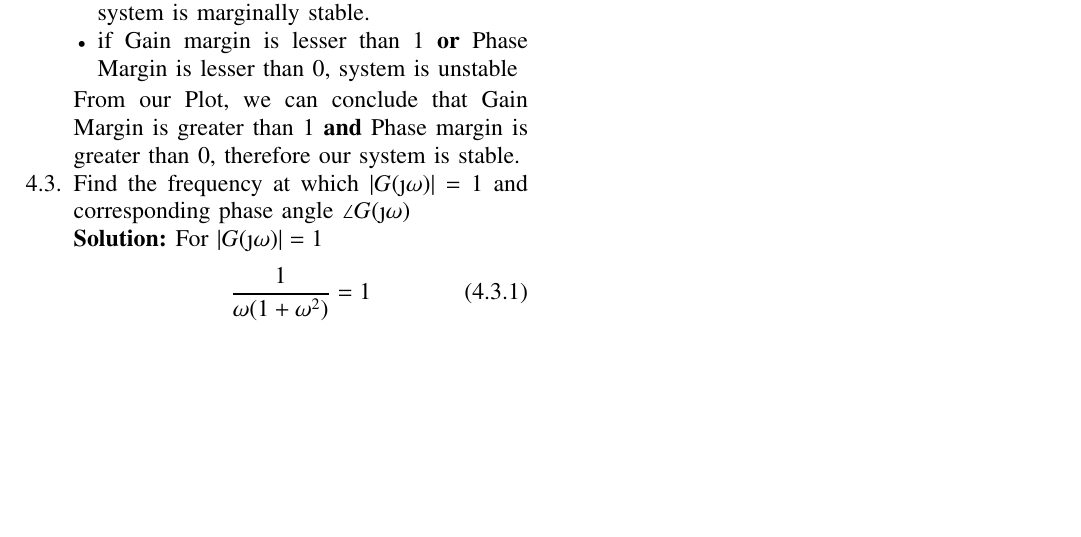
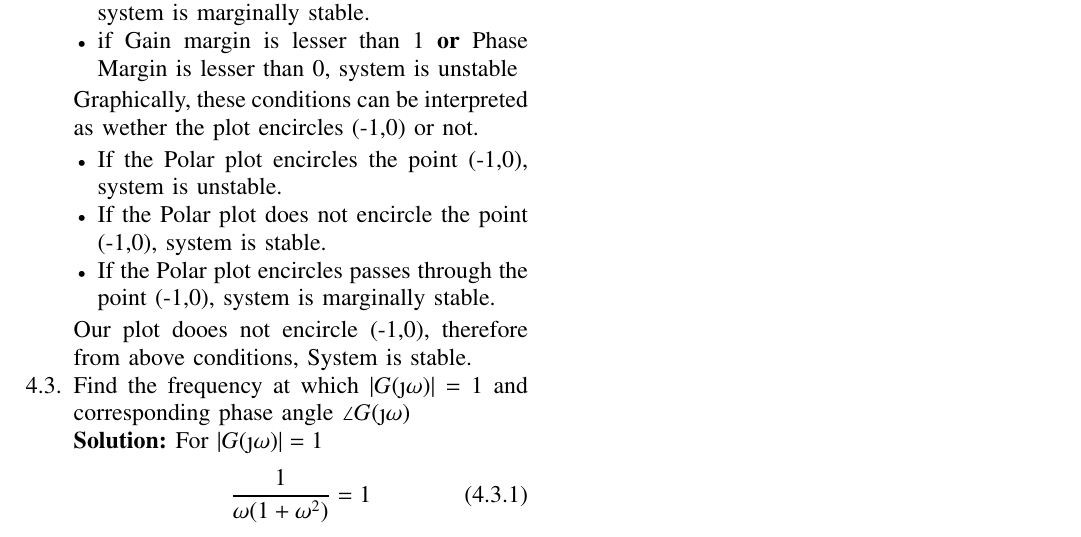
Before and after one commit to Ozymandias-42/EE2227, a LaTeX problem sheet (Assignment/gvv_control_manual.tex, which reads Assignment/chapters/ee18btech11002.tex): part of page 2 of 2, cut so that both start at the same text, the shorter picture padded with empty space. Compiled offline with pdfLaTeX; a missing font is replaced by an installed copy or a similar font; a LaTeX package or settings file that is missing is left out.

Commit message:
utility condtions

```diff
--- a/Assignment/chapters/ee18btech11002.tex
+++ b/Assignment/chapters/ee18btech11002.tex
@@ -80,7 +80,13 @@ From the values of Gain and Phase Margin we can conclude:
 \item If Gain margin = 1 \textbf{and} Phase margin = 0, system is marginally stable.
 \item if Gain margin is lesser than 1 \textbf{or} Phase Margin is lesser than 0, system is unstable
 \end{itemize}
-From our Plot, we can conclude that Gain Margin is greater than 1 \textbf{and} Phase margin is greater than 0, therefore our system is stable.
+Graphically, these conditions can be interpreted as wether the plot encircles (-1,0) or not.
+\begin{itemize}
+\item If the Polar plot encircles the point (-1,0), system is unstable.
+\item If the Polar plot does not encircle the point (-1,0), system is stable.
+\item If the Polar plot encircles passes through the point (-1,0), system is marginally stable.
+\end{itemize}
+Our plot dooes not encircle (-1,0), therefore from above conditions, System is stable.
 \item Find the frequency at which $|G(\j\omega)| = 1$ and corresponding phase angle $\angle G(\j\omega)$
 \\
 \solution
```
Also changed, not shown: Assignment/codes/ee18btech11002/polarplot.py (+9 -5 lines), Assignment/figs/ee18btech11002(a).eps, Assignment/figs/ee18btech11002(b).eps, Assignment/gvv_control_manual.pdf, Assignment/gvv_control_manual.ps, 5 other files.
